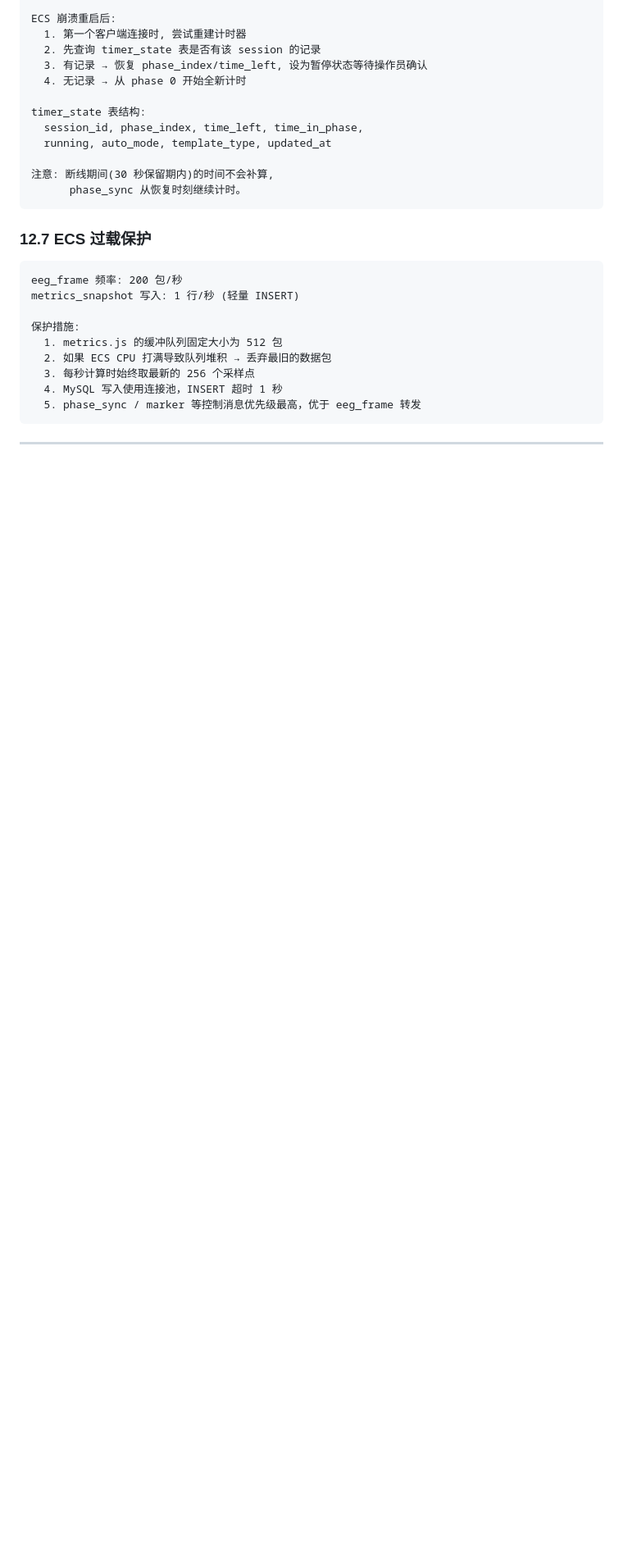
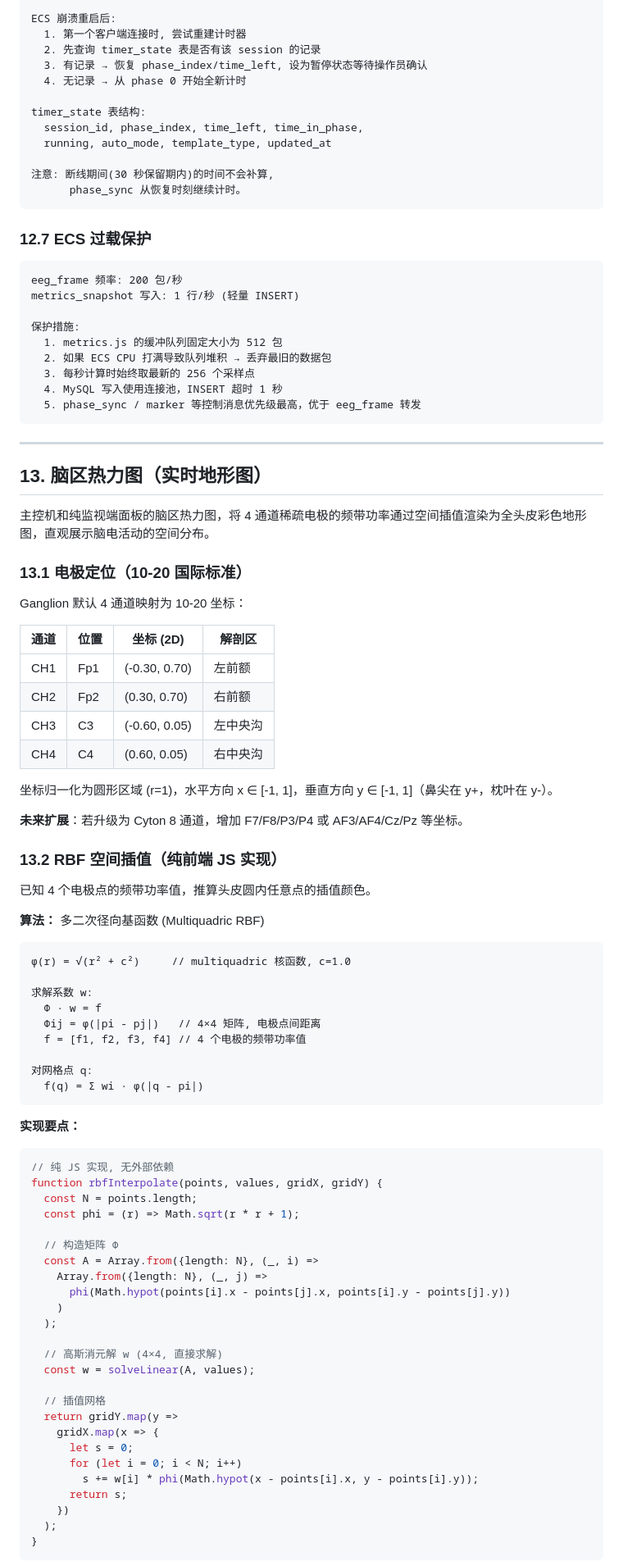
Before and after one commit to TiantianYZJ/NeuroLink-EEG, a Markdown page: docs/specs/2026-07-13-eeg-experiment-platform-design.md, the part around one of its changes. Shown at 82% size. GitHub-like rendering; blank space fills up the shorter version.

````diff
--- a/docs/specs/2026-07-13-eeg-experiment-platform-design.md
+++ b/docs/specs/2026-07-13-eeg-experiment-platform-design.md
@@ -1279,3 +1311,70 @@ metrics_snapshot 写入: 1 行/秒 (轻量 INSERT)
 
 ---
 
+## 13. 脑区热力图（实时地形图）
+
+主控机和纯监视端面板的脑区热力图，将 4 通道稀疏电极的频带功率通过空间插值渲染为全头皮彩色地形图，直观展示脑电活动的空间分布。
+
+### 13.1 电极定位（10-20 国际标准）
+
+Ganglion 默认 4 通道映射为 10-20 坐标：
+
+| 通道 | 位置 | 坐标 (2D) | 解剖区 |
+|------|------|-----------|--------|
+| CH1 | Fp1 | (-0.30, 0.70) | 左前额 |
+| CH2 | Fp2 | (0.30, 0.70) | 右前额 |
+| CH3 | C3 | (-0.60, 0.05) | 左中央沟 |
+| CH4 | C4 | (0.60, 0.05) | 右中央沟 |
+
+坐标归一化为圆形区域 (r=1)，水平方向 x ∈ [-1, 1]，垂直方向 y ∈ [-1, 1]（鼻尖在 y+，枕叶在 y-）。
+
+**未来扩展**：若升级为 Cyton 8 通道，增加 F7/F8/P3/P4 或 AF3/AF4/Cz/Pz 等坐标。
+
+### 13.2 RBF 空间插值（纯前端 JS 实现）
+
+已知 4 个电极点的频带功率值，推算头皮圆内任意点的插值颜色。
+
+**算法：** 多二次径向基函数 (Multiquadric RBF)
+
+```
+φ(r) = √(r² + c²)     // multiquadric 核函数, c=1.0
+
+求解系数 w:
+  Φ · w = f
+  Φij = φ(|pi - pj|)   // 4×4 矩阵, 电极点间距离
+  f = [f1, f2, f3, f4] // 4 个电极的频带功率值
+
+对网格点 q:
+  f(q) = Σ wi · φ(|q - pi|)
+```
+
+**实现要点：**
+
+```javascript
+// 纯 JS 实现, 无外部依赖
+function rbfInterpolate(points, values, gridX, gridY) {
+  const N = points.length;
+  const phi = (r) => Math.sqrt(r * r + 1);
+
+  // 构造矩阵 Φ
+  const A = Array.from({length: N}, (_, i) =>
+    Array.from({length: N}, (_, j) =>
+      phi(Math.hypot(points[i].x - points[j].x, points[i].y - points[j].y))
+    )
+  );
+
+  // 高斯消元解 w (4×4, 直接求解)
+  const w = solveLinear(A, values);
+
+  // 插值网格
+  return gridY.map(y =>
+    gridX.map(x => {
+      let s = 0;
+      for (let i = 0; i < N; i++)
+        s += w[i] * phi(Math.hypot(x - points[i].x, y - points[i].y));
+      return s;
+    })
+  );
+}
+```
+
````
Also changed, not shown: other parts of docs/specs/2026-07-13-eeg-experiment-platform-design.md (+100 -11 lines).
